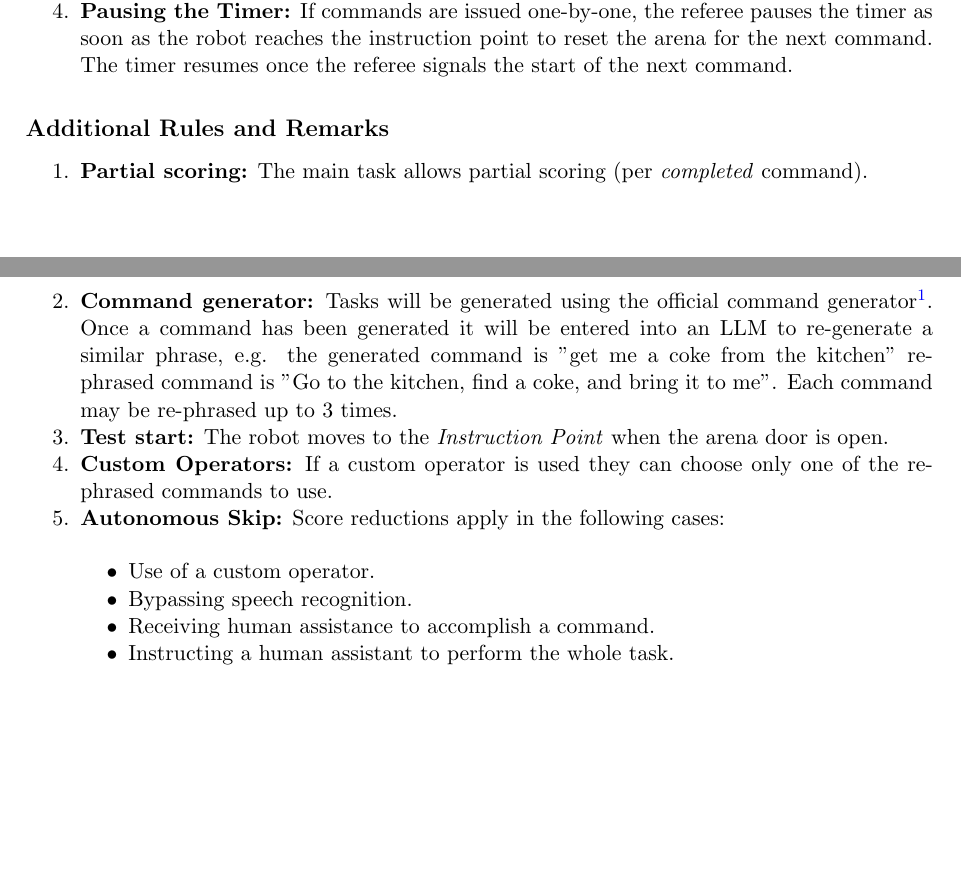
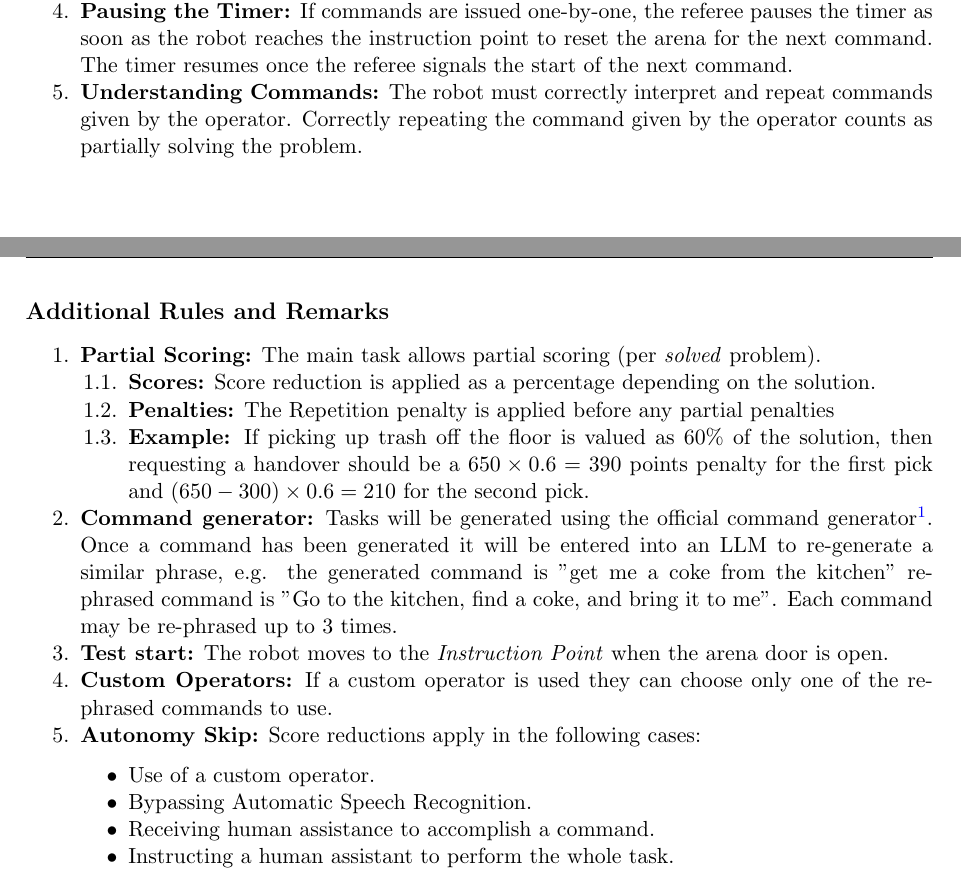
Before and after one commit to RoboCupAtHome/RuleBook, a LaTeX thesis (documents/rulebook.tex, which reads scoresheets/GPSR.tex, tasks/GPSR.tex): two parts of pages 47 and 48 of 60, joined at a grey line, cut so that both start at the same text, the shorter picture padded with empty space. Compiled offline with pdfLaTeX.

Commit message:
Add partial scoring and update the Autonomy Skip

```diff
--- a/scoresheets/GPSR.tex
+++ b/scoresheets/GPSR.tex
@@ -11 +11,3 @@
 	\penaltyitem[3]{50}{Using a custom operator}
+	\penaltyitem[3]{50}{Bypassing automatic speech recognition}
+	\penaltyitem[3]{200}{Instructing a human to perform parts of the task will apply a percentage penalty according to similar penalties in other tests.}
--- a/tasks/GPSR.tex
+++ b/tasks/GPSR.tex
@@ -35,6 +35,7 @@ The robot is asked to understand and execute commands requiring a wide range of
 	\item \textbf{Command execution:} The operator provides up to three commands issued consecutively to instruct the robot to perform the tasks. If the operator provides the commands one-by-one, the robot must return to the operator after completing each task. The operator will say "please start now" to initiate the task.
 	\item \textbf{Back to the instruction point:} The robot goes back to the \textit{Instruction Point} after completing all of the commands given by the operator.
 	\item \textbf{Pausing the Timer:} If commands are issued one-by-one, the referee pauses the timer as soon as the robot reaches the instruction point to reset the arena for the next command. The timer resumes once the referee signals the start of the next command.
+	\item \textbf{Understanding Commands:} The robot must correctly interpret and repeat commands given by the operator. Correctly repeating the command given by the operator counts as partially solving the problem.
 \end{enumerate}
 
 
@@ -43,17 +44,21 @@ The robot is asked to understand and execute commands requiring a wide range of
 % %% %%%%%%%%%%%%%%%%%%%%%%%%%%%%%%%%%%%%%%%%%%%%%%%%%%%%%%
 \subsection*{Additional Rules and Remarks}
 \begin{enumerate}[nosep]
-	\item \textbf{Partial scoring:} The main task allows partial scoring (per \emph{completed} command).
-
+	\item \textbf{Partial Scoring:} The main task allows partial scoring (per \emph{solved} problem).
+	\begin{enumerate}[nosep]
+		\item \textbf{Scores:} Score reduction is applied as a percentage depending on the solution.
+		\item \textbf{Penalties:} The Repetition penalty is applied before any partial penalties
+		\item \textbf{Example:} If picking up trash off the floor is valued as 60\% of the solution, then requesting a handover should be a $ 650 \times 0.6 = 390 $ points penalty for the first pick and  $ \left( 650 - 300 \right) \times 0.6 = 210 $ for the second pick.
+	\end{enumerate}
 	\item \textbf{Command generator:} Tasks will be generated using the official command generator\footnote{\url{https://github.com/RoboCupAtHome/CommandGenerator}}. Once a command has been generated it will be entered into an LLM to re-generate a similar phrase, e.g. the generated command is "get me a coke from the kitchen" re-phrased command is "Go to the kitchen, find a coke, and bring it to me". Each command may be re-phrased up to 3 times.
 	\item \textbf{Test start:} The robot moves to the \textit{Instruction Point} when the arena door is open.
 
 	\item \textbf{Custom Operators:} If a custom operator is used they can choose only one of the re-phrased commands to use.
 
-	\item \textbf{Autonomous Skip:} Score reductions apply in the following cases:
+	\item \textbf{Autonomy Skip:} Score reductions apply in the following cases:
 	\begin{itemize}
 		\item Use of a custom operator.
-		\item Bypassing speech recognition.
+		\item Bypassing Automatic Speech Recognition.
 		\item Receiving human assistance to accomplish a command.
 		\item Instructing a human assistant to perform the whole task.
 		\item QR codes will not be available.
```
Also changed, not shown: scoresheets/GPSR.tex (4 more changed lines).
